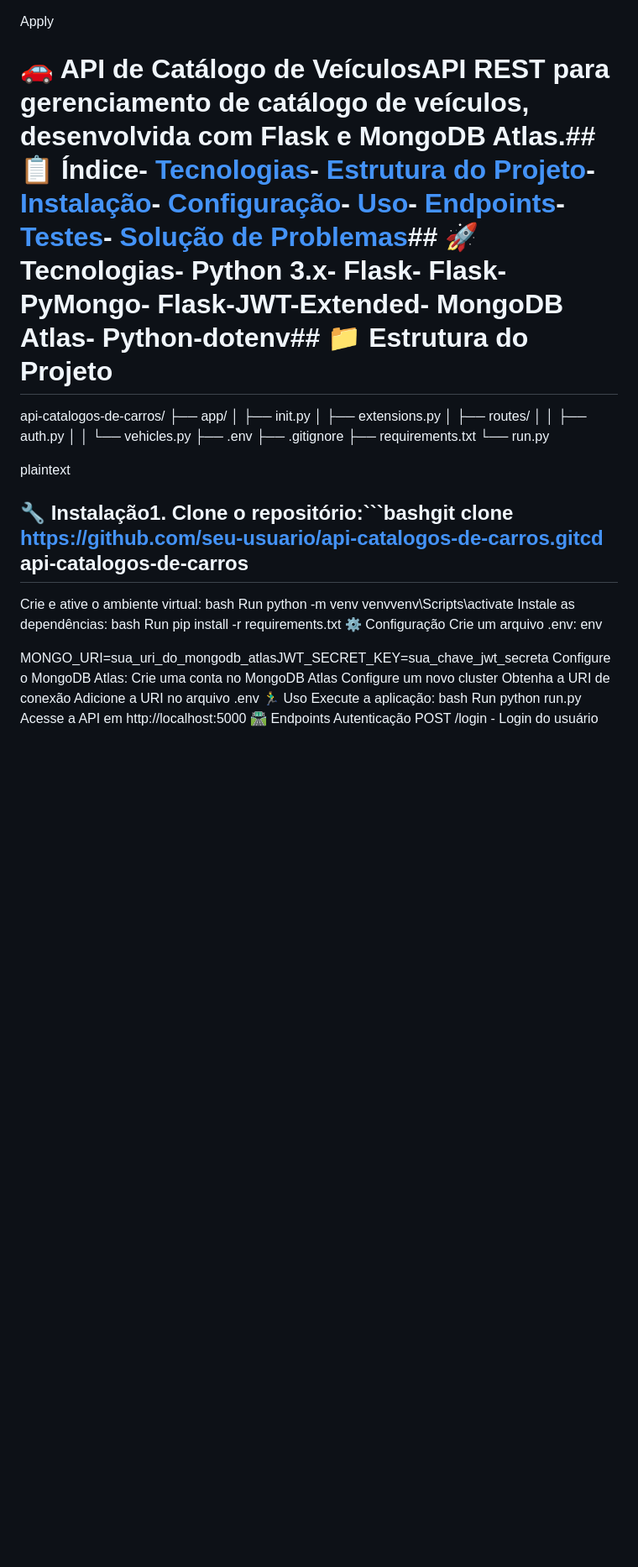
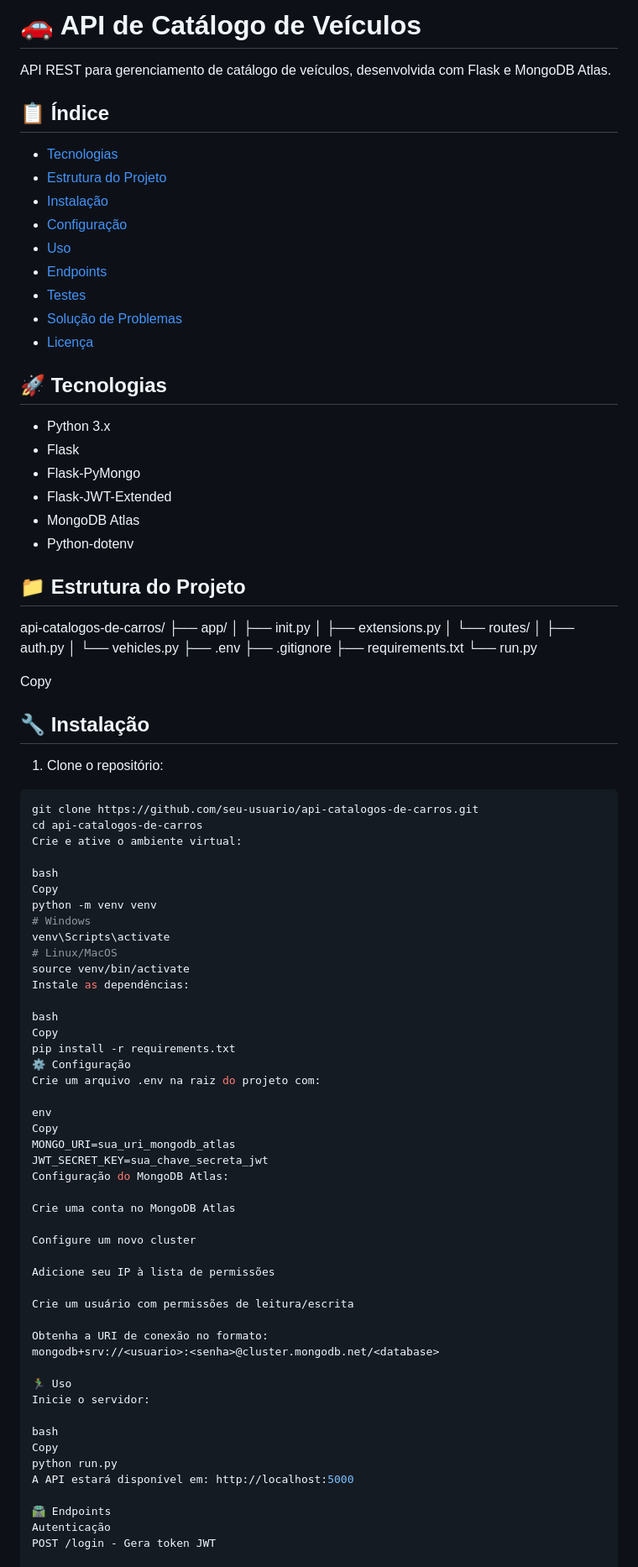
Before and after one commit to AydomSantos/API-Catalogos-de-Carros, a Markdown page: README.md, the part around the change printed below. Shown: that part at 84% size. Drawn GitHub-style; blank space fills up the shorter version.

````diff
--- a/README.md
+++ b/README.md
@@ -1,36 +1,90 @@
+# 🚗 API de Catálogo de Veículos
 
-Apply
-# 🚗 API de Catálogo de VeículosAPI REST para gerenciamento de catálogo de veículos, desenvolvida com Flask e MongoDB Atlas.## 📋 Índice- [Tecnologias](#-tecnologias)- [Estrutura do Projeto](#-estrutura-do-projeto)- [Instalação](#-instalação)- [Configuração](#-configuração)- [Uso](#-uso)- [Endpoints](#-endpoints)- [Testes](#-testes)- [Solução de Problemas](#-solução-de-problemas)## 🚀 Tecnologias- Python 3.x- Flask- Flask-PyMongo- Flask-JWT-Extended- MongoDB Atlas- Python-dotenv## 📁 Estrutura do Projeto
-api-catalogos-de-carros/ ├── app/ │ ├── init.py │ ├── extensions.py │ ├── routes/ │ │ ├── auth.py │ │ └── vehicles.py ├── .env ├── .gitignore ├── requirements.txt └── run.py
+API REST para gerenciamento de catálogo de veículos, desenvolvida com Flask e MongoDB Atlas.
 
-plaintext
+## 📋 Índice
+- [Tecnologias](#-tecnologias)
+- [Estrutura do Projeto](#-estrutura-do-projeto)
+- [Instalação](#-instalação)
+- [Configuração](#-configuração)
+- [Uso](#-uso)
+- [Endpoints](#-endpoints)
+- [Testes](#-testes)
+- [Solução de Problemas](#-solução-de-problemas)
+- [Licença](#-licença)
 
-## 🔧 Instalação1. Clone o repositório:```bashgit clone https://github.com/seu-usuario/api-catalogos-de-carros.gitcd api-catalogos-de-carros
+## 🚀 Tecnologias
+- Python 3.x
+- Flask
+- Flask-PyMongo
+- Flask-JWT-Extended
+- MongoDB Atlas
+- Python-dotenv
+
+## 📁 Estrutura do Projeto
+api-catalogos-de-carros/
+├── app/
+│ ├── init.py
+│ ├── extensions.py
+│ └── routes/
+│ ├── auth.py
+│ └── vehicles.py
+├── .env
+├── .gitignore
+├── requirements.txt
+└── run.py
+
+Copy
+
+## 🔧 Instalação
+1. Clone o repositório:
+```bash
+git clone https://github.com/seu-usuario/api-catalogos-de-carros.git
+cd api-catalogos-de-carros
 Crie e ative o ambiente virtual:
+
 bash
-Run
-python -m venv venvvenv\Scripts\activate
+Copy
+python -m venv venv
+# Windows
+venv\Scripts\activate
+# Linux/MacOS
+source venv/bin/activate
 Instale as dependências:
+
 bash
-Run
+Copy
 pip install -r requirements.txt
 ⚙️ Configuração
-Crie um arquivo .env:
+Crie um arquivo .env na raiz do projeto com:
+
 env
+Copy
+MONGO_URI=sua_uri_mongodb_atlas
+JWT_SECRET_KEY=sua_chave_secreta_jwt
+Configuração do MongoDB Atlas:
 
-MONGO_URI=sua_uri_do_mongodb_atlasJWT_SECRET_KEY=sua_chave_jwt_secreta
-Configure o MongoDB Atlas:
 Crie uma conta no MongoDB Atlas
+
 Configure um novo cluster
-Obtenha a URI de conexão
-Adicione a URI no arquivo .env
+
+Adicione seu IP à lista de permissões
+
+Crie um usuário com permissões de leitura/escrita
+
+Obtenha a URI de conexão no formato:
+mongodb+srv://<usuario>:<senha>@cluster.mongodb.net/<database>
+
 🏃‍♂️ Uso
-Execute a aplicação:
+Inicie o servidor:
+
 bash
-Run
+Copy
 python run.py
-Acesse a API em http://localhost:5000
+A API estará disponível em: http://localhost:5000
+
 🛣️ Endpoints
 Autenticação
-POST /login - Login do usuário
+POST /login - Gera token JWT
+
 json
````
Also changed, not shown: other parts of README.md (+63 -122 lines).
